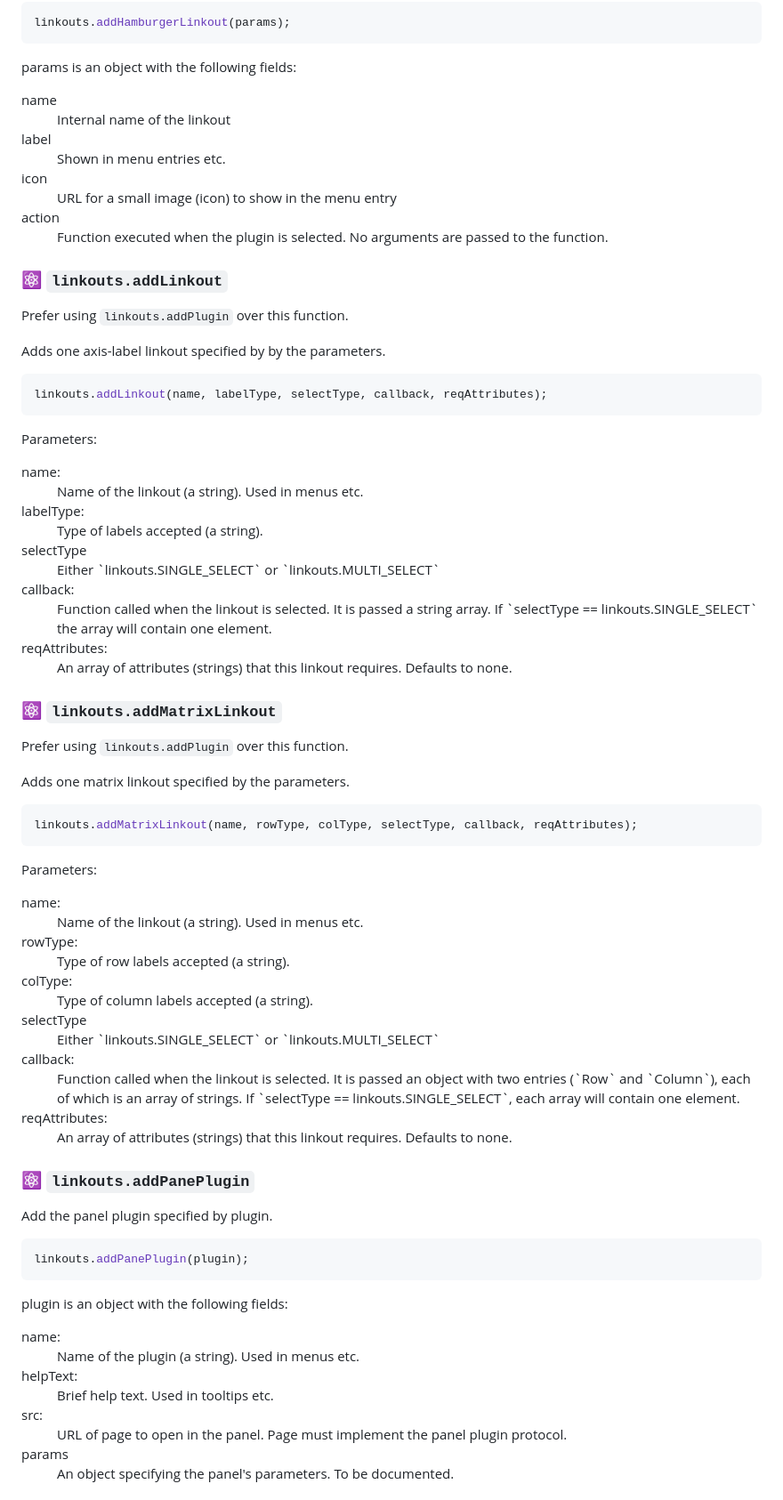
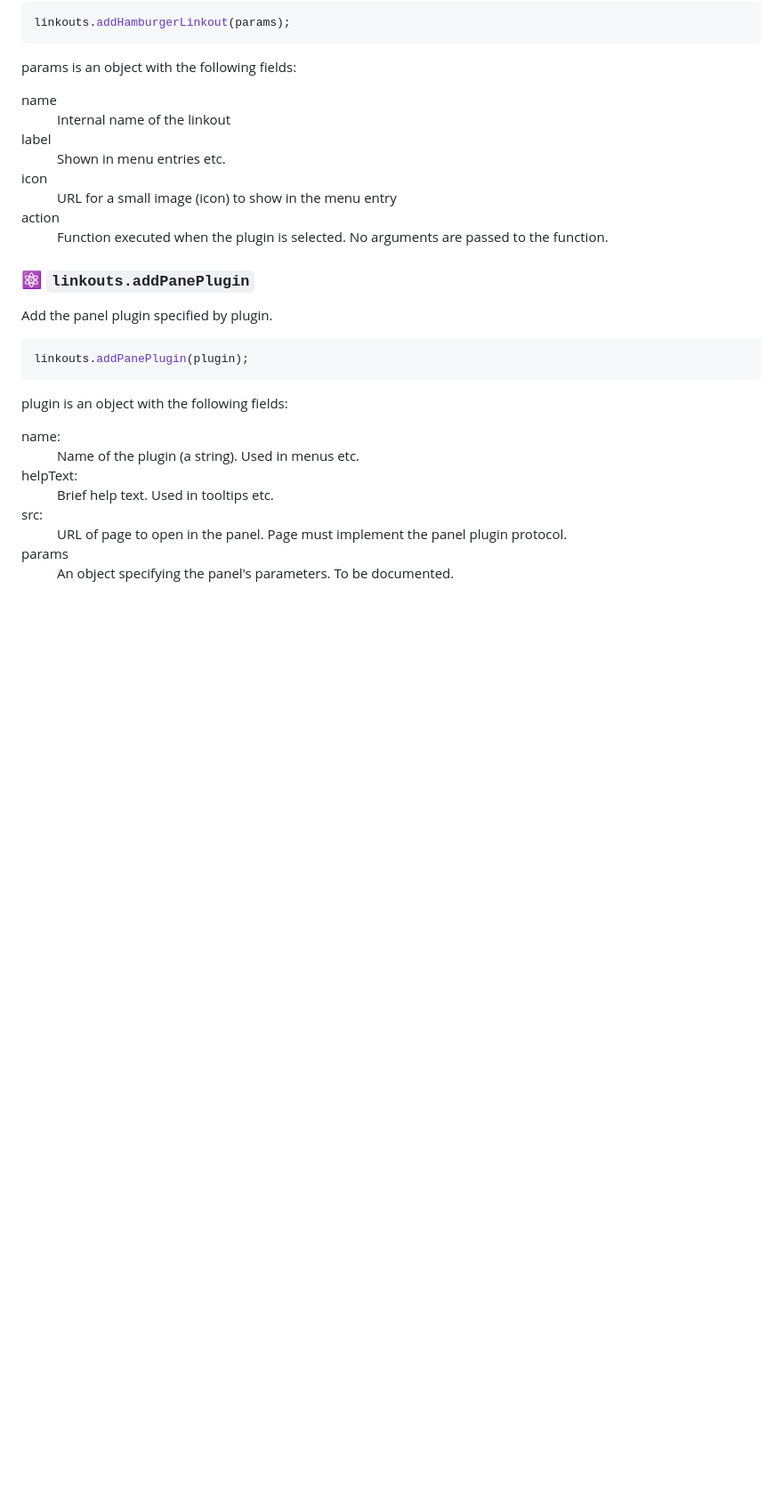
Before and after one commit to MD-Anderson-Bioinformatics/NG-CHM, a Markdown page: NGCHM/Documentation/Linkouts.md, the part around the change. Shown at 89% size. Rendered like a GitHub page; blank space fills up the shorter version.

Commit message:
Undocument superseded functions addLinkout and addMatrixLinkout

````diff
--- a/NGCHM/Documentation/Linkouts.md
+++ b/NGCHM/Documentation/Linkouts.md
@@ -157,43 +157,6 @@ params is an object with the following fields:
 <dt>action</dt><dd>Function executed when the plugin is selected. No arguments are passed to the function.</dd>
 </dl>
 
-### :atom_symbol: `linkouts.addLinkout`
-Prefer using `linkouts.addPlugin` over this function.
-
-Adds one axis-label linkout specified by by the parameters.
-
-```javascript
-linkouts.addLinkout(name, labelType, selectType, callback, reqAttributes);
-```
-
-Parameters:
-<dl>
-<dt>name:</dt><dd>Name of the linkout (a string). Used in menus etc.</dd>
-<dt>labelType:</dt><dd>Type of labels accepted (a string).</dd>
-<dt>selectType</dt><dd>Either `linkouts.SINGLE_SELECT` or `linkouts.MULTI_SELECT`</dd>
-<dt>callback:</dt><dd>Function called when the linkout is selected. It is passed a string array. If `selectType == linkouts.SINGLE_SELECT` the array will contain one element.</dd>
-<dt>reqAttributes:</dt><dd>An array of attributes (strings) that this linkout requires. Defaults to none.</dd>
-</dl>
-
-### :atom_symbol: `linkouts.addMatrixLinkout`
-Prefer using `linkouts.addPlugin` over this function.
-
-Adds one matrix linkout specified by the parameters.
-
-```javascript
-linkouts.addMatrixLinkout(name, rowType, colType, selectType, callback, reqAttributes);
-```
-
-Parameters:
-<dl>
-<dt>name:</dt><dd>Name of the linkout (a string). Used in menus etc.</dd>
-<dt>rowType:</dt><dd>Type of row labels accepted (a string).</dd>
-<dt>colType:</dt><dd>Type of column labels accepted (a string).</dd>
-<dt>selectType</dt><dd>Either `linkouts.SINGLE_SELECT` or `linkouts.MULTI_SELECT`</dd>
-<dt>callback:</dt><dd>Function called when the linkout is selected. It is passed an object with two entries (`Row` and `Column`), each of which is an array of strings. If `selectType == linkouts.SINGLE_SELECT`, each array will contain one element.</dd>
-<dt>reqAttributes:</dt><dd>An array of attributes (strings) that this linkout requires. Defaults to none.</dd>
-</dl>
-
 ### :atom_symbol: `linkouts.addPanePlugin`
 Add the panel plugin specified by plugin.
 
````
